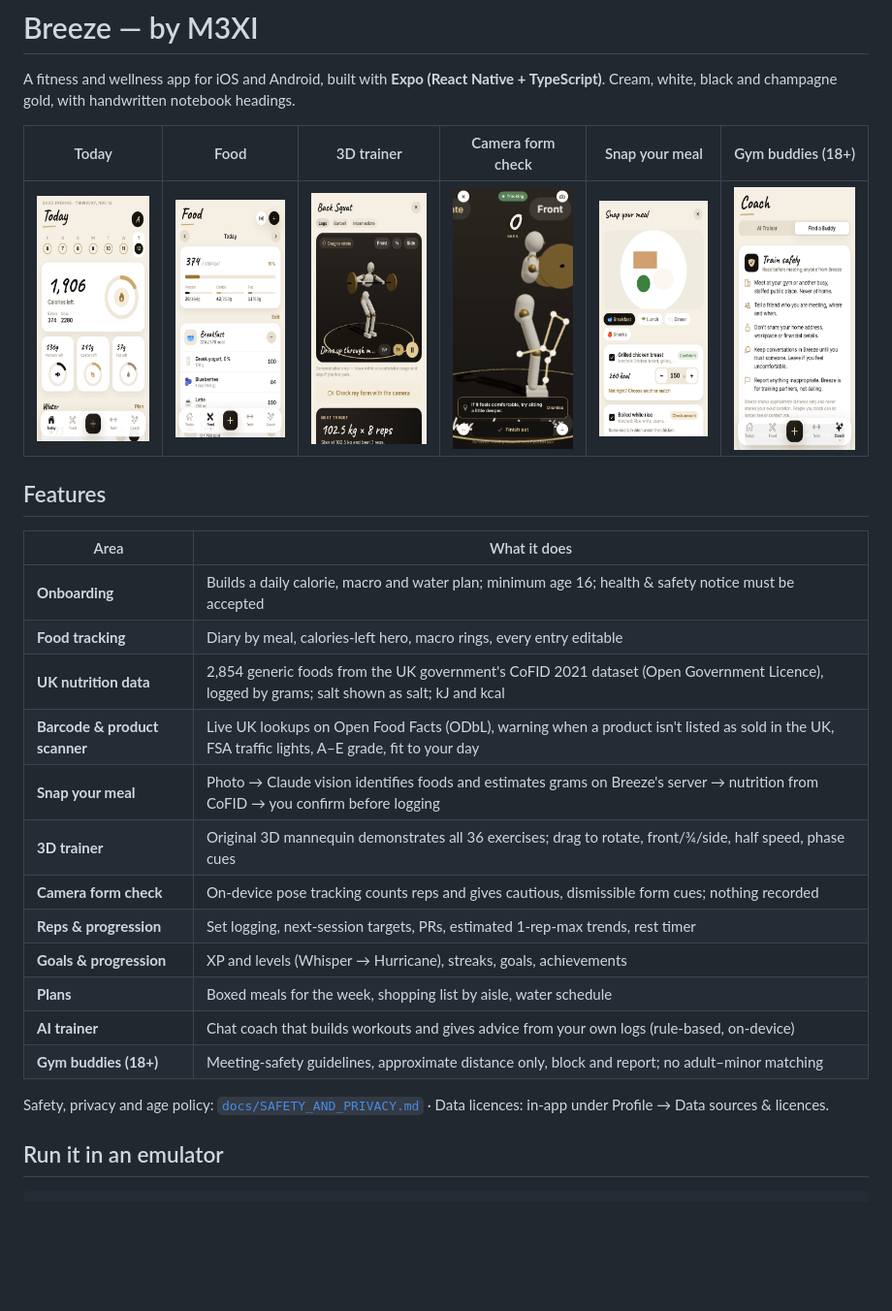
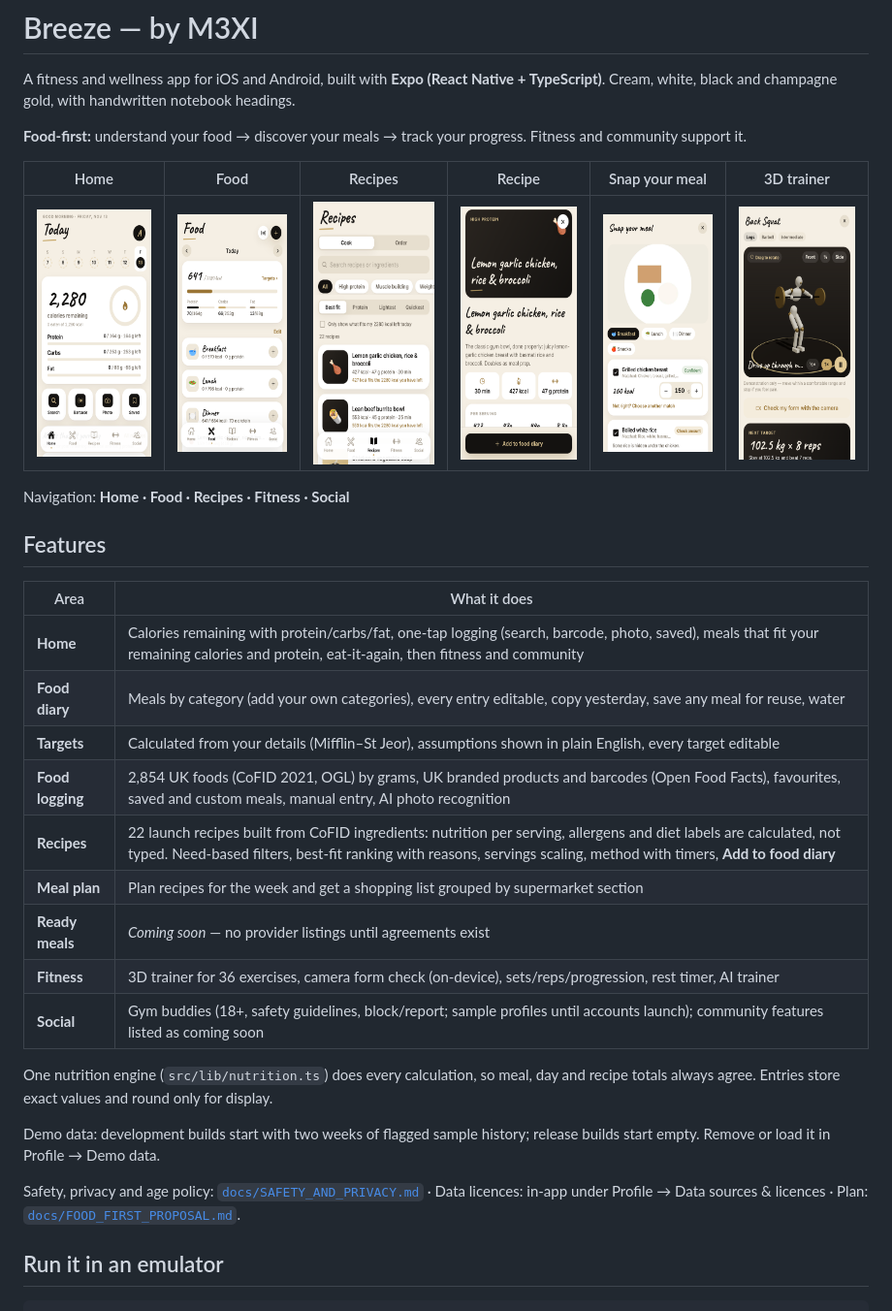
Before and after one commit to M3XI-Company/FitnessApp, a Markdown page: README.md, the part around one of its changes. Shown at 97% size. GitHub-like rendering; pictures changed too: docs/screenshots/food.png, docs/screenshots/recipe.png (added), docs/screenshots/recipes.png (added); blank space fills up the shorter version.

Commit message:
Docs: food-first README and proposal status
Co-Authored-By: Claude Opus 5.5 <noreply@anthropic.com>
Claude-Session: https://claude.ai/code/session_01CE9o8M5HQhN3qHhreGyfdN

```diff
--- a/README.md
+++ b/README.md
@@ -2,28 +2,33 @@
 
 A fitness and wellness app for iOS and Android, built with **Expo (React Native + TypeScript)**. Cream, white, black and champagne gold, with handwritten notebook headings.
 
-| Today | Food | 3D trainer | Camera form check | Snap your meal | Gym buddies (18+) |
+**Food-first:** understand your food → discover your meals → track your progress. Fitness and community support it.
+
+| Home | Food | Recipes | Recipe | Snap your meal | 3D trainer |
 |---|---|---|---|---|---|
-| ![](docs/screenshots/today.png) | ![](docs/screenshots/food.png) | ![](docs/screenshots/trainer-3d.png) | ![](docs/screenshots/form-check.png) | ![](docs/screenshots/photo-scan.png) | ![](docs/screenshots/buddy-safety.png) |
+| ![](docs/screenshots/today.png) | ![](docs/screenshots/food.png) | ![](docs/screenshots/recipes.png) | ![](docs/screenshots/recipe.png) | ![](docs/screenshots/photo-scan.png) | ![](docs/screenshots/trainer-3d.png) |
+
+Navigation: **Home · Food · Recipes · Fitness · Social**
 
 ## Features
 
 | Area | What it does |
 |---|---|
-| **Onboarding** | Builds a daily calorie, macro and water plan; minimum age 16; health & safety notice must be accepted |
-| **Food tracking** | Diary by meal, calories-left hero, macro rings, every entry editable |
-| **UK nutrition data** | 2,854 generic foods from the UK government's CoFID 2021 dataset (Open Government Licence), logged by grams; salt shown as salt; kJ and kcal |
-| **Barcode & product scanner** | Live UK lookups on Open Food Facts (ODbL), warning when a product isn't listed as sold in the UK, FSA traffic lights, A–E grade, fit to your day |
-| **Snap your meal** | Photo → Claude vision identifies foods and estimates grams on Breeze's server → nutrition from CoFID → you confirm before logging |
-| **3D trainer** | Original 3D mannequin demonstrates all 36 exercises; drag to rotate, front/¾/side, half speed, phase cues |
-| **Camera form check** | On-device pose tracking counts reps and gives cautious, dismissible form cues; nothing recorded |
-| **Reps & progression** | Set logging, next-session targets, PRs, estimated 1-rep-max trends, rest timer |
-| **Goals & progression** | XP and levels (Whisper → Hurricane), streaks, goals, achievements |
-| **Plans** | Boxed meals for the week, shopping list by aisle, water schedule |
-| **AI trainer** | Chat coach that builds workouts and gives advice from your own logs (rule-based, on-device) |
-| **Gym buddies (18+)** | Meeting-safety guidelines, approximate distance only, block and report; no adult–minor matching |
+| **Home** | Calories remaining with protein/carbs/fat, one-tap logging (search, barcode, photo, saved), meals that fit your remaining calories and protein, eat-it-again, then fitness and community |
+| **Food diary** | Meals by category (add your own categories), every entry editable, copy yesterday, save any meal for reuse, water |
+| **Targets** | Calculated from your details (Mifflin–St Jeor), assumptions shown in plain English, every target editable |
+| **Food logging** | 2,854 UK foods (CoFID 2021, OGL) by grams, UK branded products and barcodes (Open Food Facts), favourites, saved and custom meals, manual entry, AI photo recognition |
+| **Recipes** | 22 launch recipes built from CoFID ingredients: nutrition per serving, allergens and diet labels are calculated, not typed. Need-based filters, best-fit ranking with reasons, servings scaling, method with timers, **Add to food diary** |
+| **Meal plan** | Plan recipes for the week and get a shopping list grouped by supermarket section |
+| **Ready meals** | *Coming soon* — no provider listings until agreements exist |
+| **Fitness** | 3D trainer for 36 exercises, camera form check (on-device), sets/reps/progression, rest timer, AI trainer |
+| **Social** | Gym buddies (18+, safety guidelines, block/report; sample profiles until accounts launch); community features listed as coming soon |
 
-Safety, privacy and age policy: [`docs/SAFETY_AND_PRIVACY.md`](docs/SAFETY_AND_PRIVACY.md) · Data licences: in-app under Profile → Data sources & licences.
+One nutrition engine (`src/lib/nutrition.ts`) does every calculation, so meal, day and recipe totals always agree. Entries store exact values and round only for display.
+
+Demo data: development builds start with two weeks of flagged sample history; release builds start empty. Remove or load it in Profile → Demo data.
+
+Safety, privacy and age policy: [`docs/SAFETY_AND_PRIVACY.md`](docs/SAFETY_AND_PRIVACY.md) · Data licences: in-app under Profile → Data sources & licences · Plan: [`docs/FOOD_FIRST_PROPOSAL.md`](docs/FOOD_FIRST_PROPOSAL.md).
 
 ## Run it in an emulator
 
```
Also changed, not shown: other parts of README.md (+6 -3 lines), docs/FOOD_FIRST_PROPOSAL.md (+3 -1 lines).
